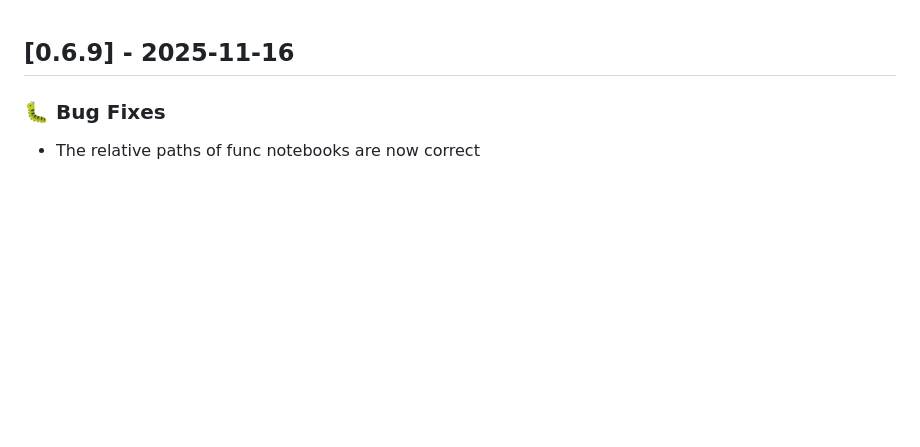
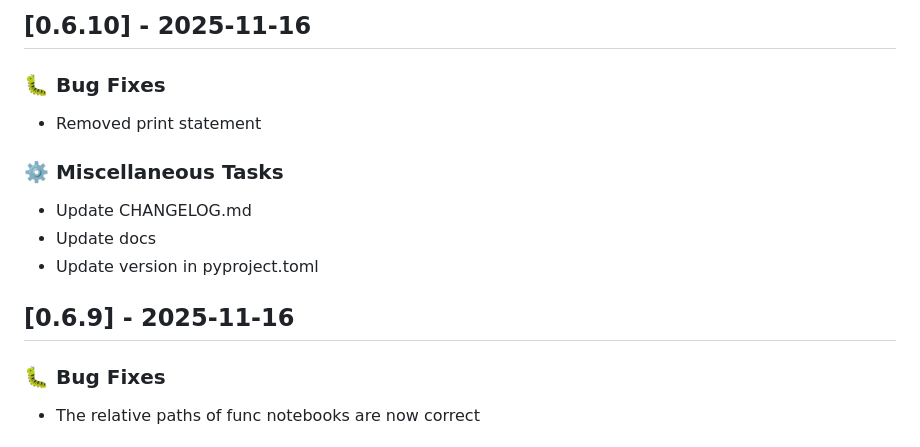
Before and after one commit to lukastk/nblite, a Markdown page: CHANGELOG.md, the part around the change. Drawn GitHub-style; blank space fills up the shorter version.

Commit message:
chore: Update CHANGELOG.md

```diff
--- a/CHANGELOG.md
+++ b/CHANGELOG.md
@@ -1,3 +1,14 @@
+## [0.6.10] - 2025-11-16
+
+### 🐛 Bug Fixes
+
+- Removed print statement
+
+### ⚙️ Miscellaneous Tasks
+
+- Update CHANGELOG.md
+- Update docs
+- Update version in pyproject.toml
 ## [0.6.9] - 2025-11-16
 
 ### 🐛 Bug Fixes
```
